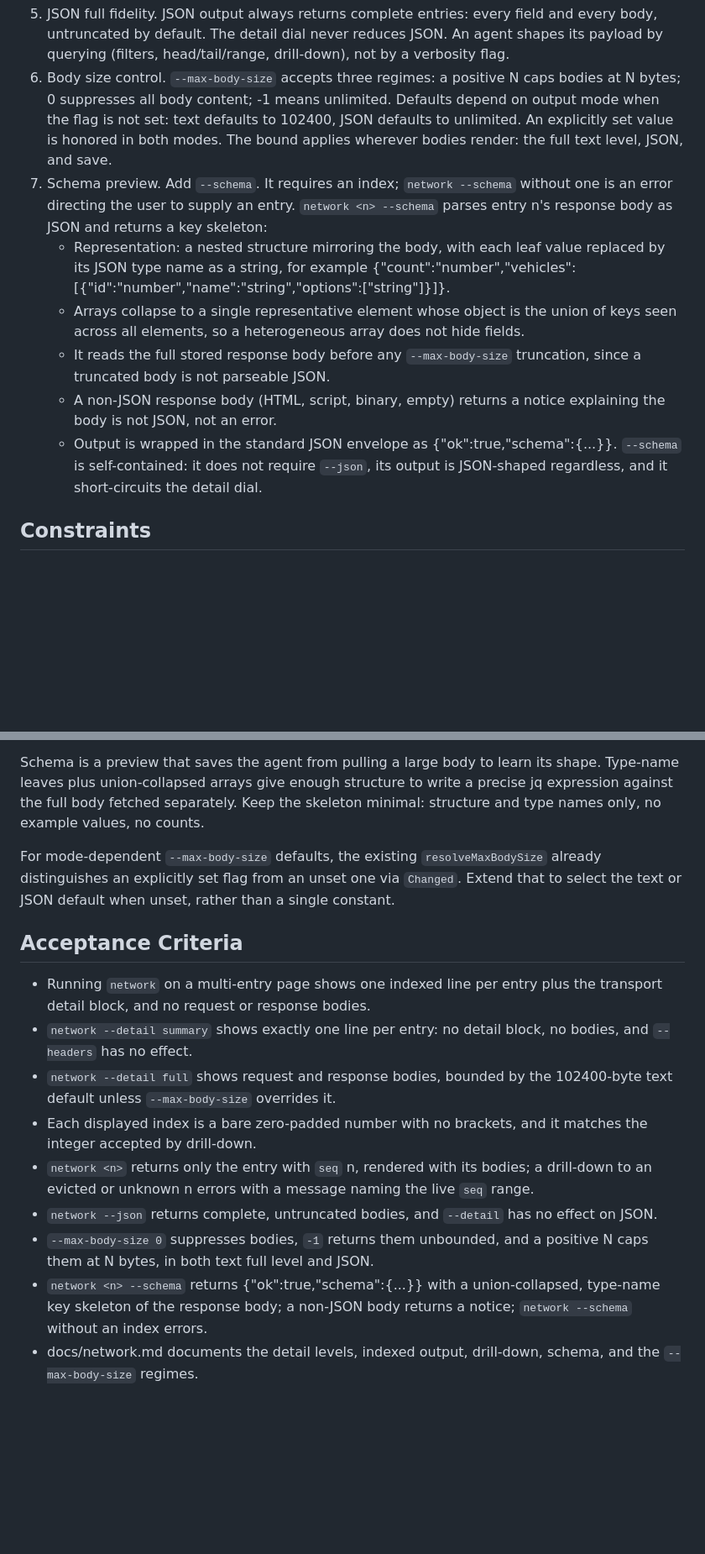
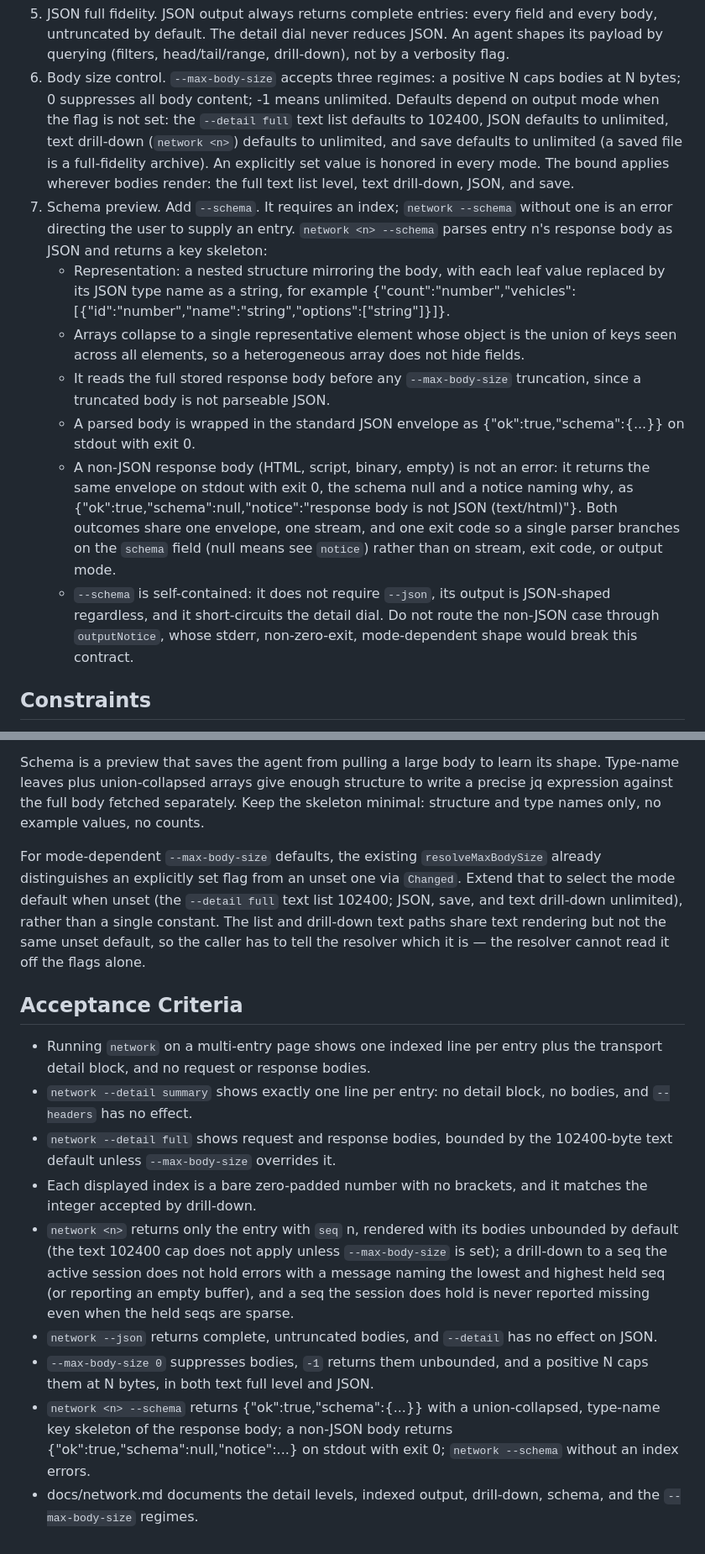
Before and after one commit to grantcarthew/webctl, a Markdown page: 05-network-output-redesign.md, 2 parts joined by grey strips. Shown at 84% size. Drawn GitHub-style; blank space fills up the shorter version.

```diff
--- a/05-network-output-redesign.md
+++ b/05-network-output-redesign.md
@@ -54,11 +55,12 @@ The default text output is dominated by response bodies. On a content-heavy page
 5. JSON full fidelity. JSON output always returns complete entries: every field and every body, untruncated by default. The detail dial never reduces JSON. An agent shapes its payload by querying (filters, head/tail/range, drill-down), not by a verbosity flag.
-6. Body size control. `--max-body-size` accepts three regimes: a positive N caps bodies at N bytes; 0 suppresses all body content; -1 means unlimited. Defaults depend on output mode when the flag is not set: text defaults to 102400, JSON defaults to unlimited. An explicitly set value is honored in both modes. The bound applies wherever bodies render: the full text level, JSON, and save.
+6. Body size control. `--max-body-size` accepts three regimes: a positive N caps bodies at N bytes; 0 suppresses all body content; -1 means unlimited. Defaults depend on output mode when the flag is not set: the `--detail full` text list defaults to 102400, JSON defaults to unlimited, text drill-down (`network <n>`) defaults to unlimited, and save defaults to unlimited (a saved file is a full-fidelity archive). An explicitly set value is honored in every mode. The bound applies wherever bodies render: the full text list level, text drill-down, JSON, and save.
 7. Schema preview. Add `--schema`. It requires an index; `network --schema` without one is an error directing the user to supply an entry. `network <n> --schema` parses entry n's response body as JSON and returns a key skeleton:
    - Representation: a nested structure mirroring the body, with each leaf value replaced by its JSON type name as a string, for example {"count":"number","vehicles":[{"id":"number","name":"string","options":["string"]}]}.
    - Arrays collapse to a single representative element whose object is the union of keys seen across all elements, so a heterogeneous array does not hide fields.
    - It reads the full stored response body before any `--max-body-size` truncation, since a truncated body is not parseable JSON.
-   - A non-JSON response body (HTML, script, binary, empty) returns a notice explaining the body is not JSON, not an error.
-   - Output is wrapped in the standard JSON envelope as {"ok":true,"schema":{...}}. `--schema` is self-contained: it does not require `--json`, its output is JSON-shaped regardless, and it short-circuits the detail dial.
+   - A parsed body is wrapped in the standard JSON envelope as {"ok":true,"schema":{...}} on stdout with exit 0.
+   - A non-JSON response body (HTML, script, binary, empty) is not an error: it returns the same envelope on stdout with exit 0, the schema null and a notice naming why, as {"ok":true,"schema":null,"notice":"response body is not JSON (text/html)"}. Both outcomes share one envelope, one stream, and one exit code so a single parser branches on the `schema` field (null means see `notice`) rather than on stream, exit code, or output mode.
+   - `--schema` is self-contained: it does not require `--json`, its output is JSON-shaped regardless, and it short-circuits the detail dial. Do not route the non-JSON case through `outputNotice`, whose stderr, non-zero-exit, mode-dependent shape would break this contract.
 
 ## Constraints
 
@@ -91,7 +93,7 @@ Drill-down is the single-entry payload view. It should show bodies even at the d
 
 Schema is a preview that saves the agent from pulling a large body to learn its shape. Type-name leaves plus union-collapsed arrays give enough structure to write a precise jq expression against the full body fetched separately. Keep the skeleton minimal: structure and type names only, no example values, no counts.
 
-For mode-dependent `--max-body-size` defaults, the existing `resolveMaxBodySize` already distinguishes an explicitly set flag from an unset one via `Changed`. Extend that to select the text or JSON default when unset, rather than a single constant.
+For mode-dependent `--max-body-size` defaults, the existing `resolveMaxBodySize` already distinguishes an explicitly set flag from an unset one via `Changed`. Extend that to select the mode default when unset (the `--detail full` text list 102400; JSON, save, and text drill-down unlimited), rather than a single constant. The list and drill-down text paths share text rendering but not the same unset default, so the caller has to tell the resolver which it is — the resolver cannot read it off the flags alone.
 
 ## Acceptance Criteria
 
@@ -99,8 +101,8 @@ For mode-dependent `--max-body-size` defaults, the existing `resolveMaxBodySize`
 - `network --detail summary` shows exactly one line per entry: no detail block, no bodies, and `--headers` has no effect.
 - `network --detail full` shows request and response bodies, bounded by the 102400-byte text default unless `--max-body-size` overrides it.
 - Each displayed index is a bare zero-padded number with no brackets, and it matches the integer accepted by drill-down.
-- `network <n>` returns only the entry with `seq` n, rendered with its bodies; a drill-down to an evicted or unknown n errors with a message naming the live `seq` range.
+- `network <n>` returns only the entry with `seq` n, rendered with its bodies unbounded by default (the text 102400 cap does not apply unless `--max-body-size` is set); a drill-down to a seq the active session does not hold errors with a message naming the lowest and highest held seq (or reporting an empty buffer), and a seq the session does hold is never reported missing even when the held seqs are sparse.
 - `network --json` returns complete, untruncated bodies, and `--detail` has no effect on JSON.
 - `--max-body-size 0` suppresses bodies, `-1` returns them unbounded, and a positive N caps them at N bytes, in both text full level and JSON.
-- `network <n> --schema` returns {"ok":true,"schema":{...}} with a union-collapsed, type-name key skeleton of the response body; a non-JSON body returns a notice; `network --schema` without an index errors.
+- `network <n> --schema` returns {"ok":true,"schema":{...}} with a union-collapsed, type-name key skeleton of the response body; a non-JSON body returns {"ok":true,"schema":null,"notice":...} on stdout with exit 0; `network --schema` without an index errors.
 - docs/network.md documents the detail levels, indexed output, drill-down, schema, and the `--max-body-size` regimes.
```
Also changed, not shown: other parts of 05-network-output-redesign.md (+9 -8 lines).
